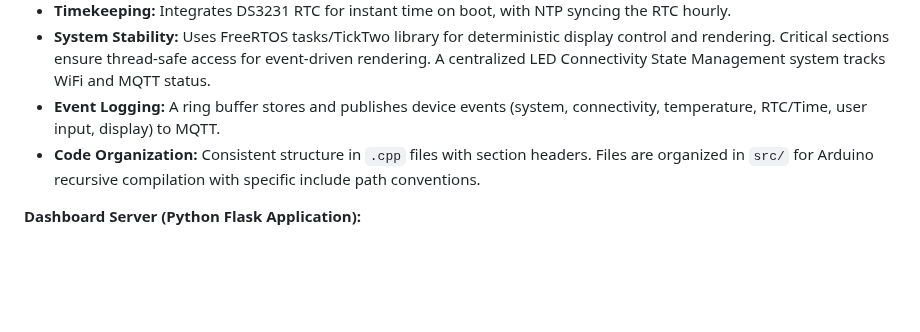
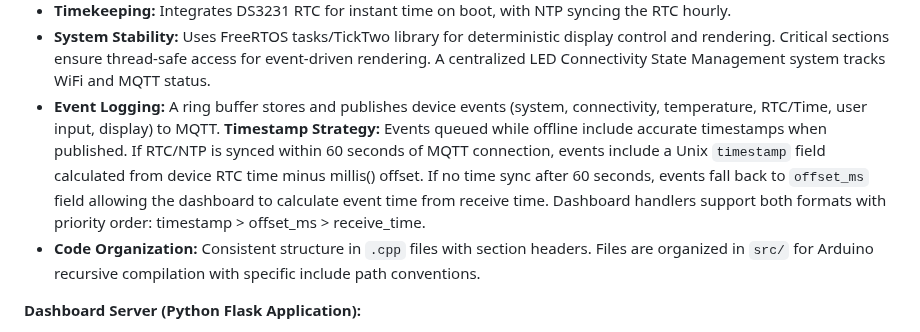
Before and after one commit to skalpt/ski-clock-neo, a Markdown page: replit.md, the part around the change. GitHub-like rendering; blank space fills up the shorter version.

Commit message:
Update documentation to explain new timestamp strategy for event logging
Document the timestamp strategy for event logging, including accurate timestamps, Unix timestamp field, and fallback offset_ms field.

Replit-Commit-Author: Agent
Replit-Commit-Session-Id: 417133d8-1985-4928-8e03-c01a325d29da
Replit-Commit-Checkpoint-Type: full_checkpoint
Replit-Commit-Event-Id: 672eef0d-868c-4fcb-9e28-8be7bcda014a
Replit-Commit-Screenshot-Url: https://storage.googleapis.com/screenshot-production-us-central1/a117656b-3bae-4d6d-926c-af8f81648c5d/417133d8-1985-4928-8e03-c01a325d29da/7RAuBuN

```diff
--- a/replit.md
+++ b/replit.md
@@ -27,7 +27,7 @@ The dashboard features a modern UI with CSS variables for light/dark mode, a con
 *   **Display Content & Control:** Alternates time and date, displays temperature (DS18B20), and uses event-driven updates. A button-controlled timer mode provides stopwatch functionality with a state machine for transitions.
 *   **Timekeeping:** Integrates DS3231 RTC for instant time on boot, with NTP syncing the RTC hourly.
 *   **System Stability:** Uses FreeRTOS tasks/TickTwo library for deterministic display control and rendering. Critical sections ensure thread-safe access for event-driven rendering. A centralized LED Connectivity State Management system tracks WiFi and MQTT status.
-*   **Event Logging:** A ring buffer stores and publishes device events (system, connectivity, temperature, RTC/Time, user input, display) to MQTT.
+*   **Event Logging:** A ring buffer stores and publishes device events (system, connectivity, temperature, RTC/Time, user input, display) to MQTT. **Timestamp Strategy:** Events queued while offline include accurate timestamps when published. If RTC/NTP is synced within 60 seconds of MQTT connection, events include a Unix `timestamp` field calculated from device RTC time minus millis() offset. If no time sync after 60 seconds, events fall back to `offset_ms` field allowing the dashboard to calculate event time from receive time. Dashboard handlers support both formats with priority order: timestamp > offset_ms > receive_time.
 *   **Code Organization:** Consistent structure in `.cpp` files with section headers. Files are organized in `src/` for Arduino recursive compilation with specific include path conventions.
 
 **Dashboard Server (Python Flask Application):**
```
